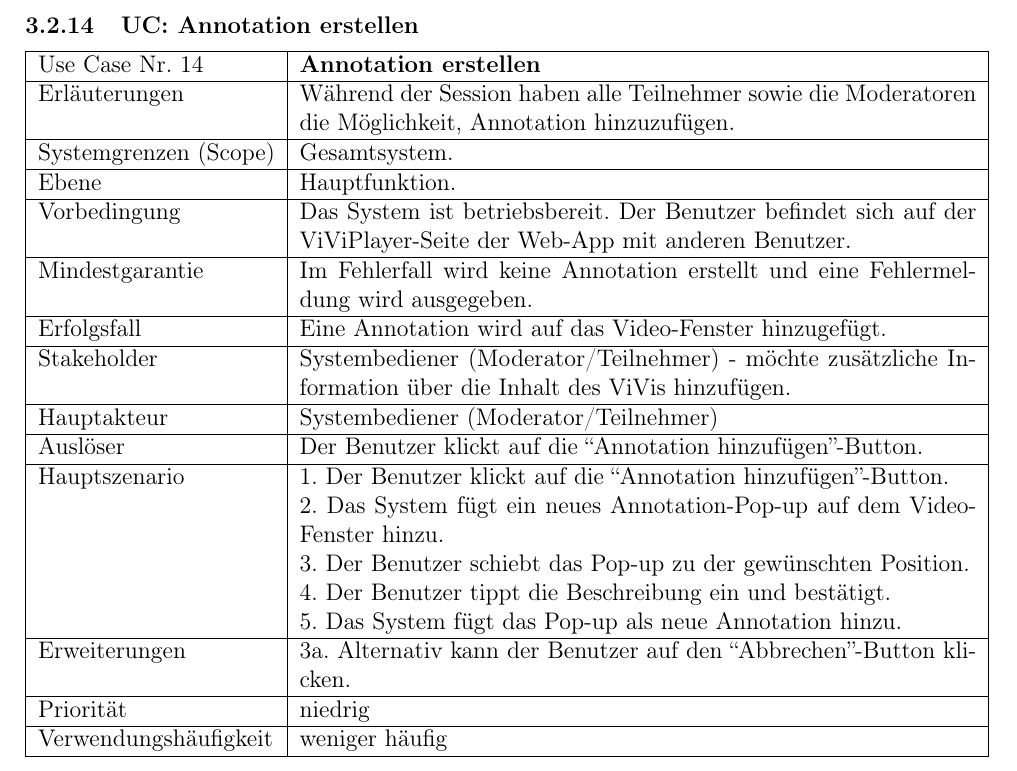
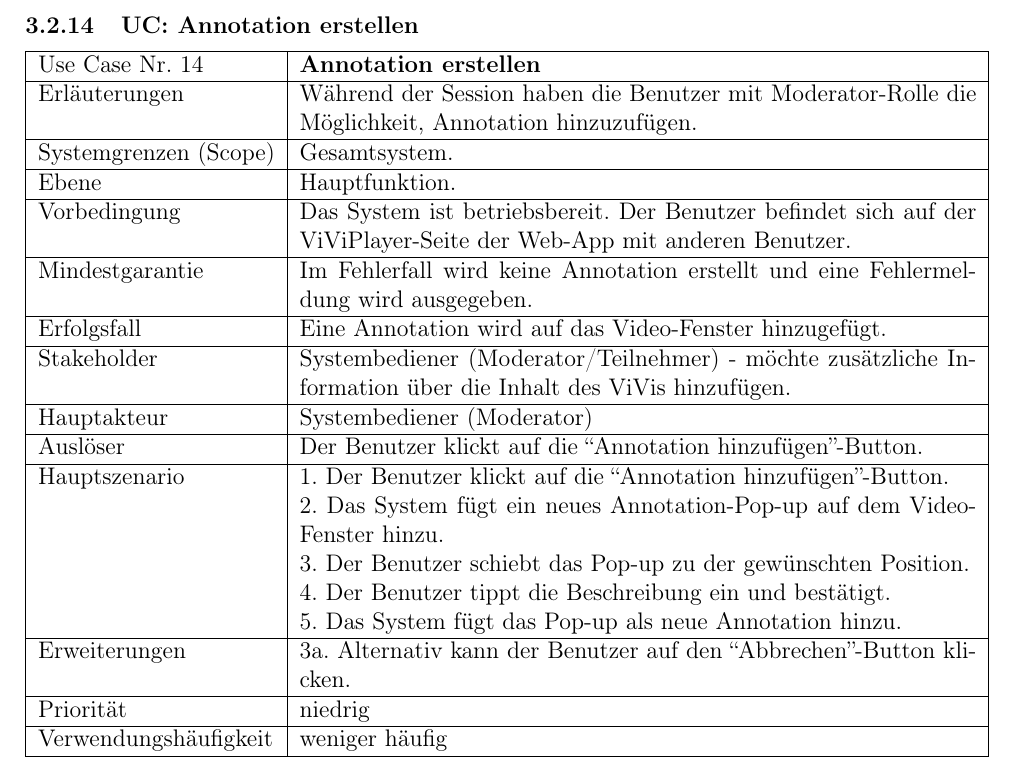
Before and after one commit to dnguyen141/ViViPlayer, a LaTeX document (specification/SWP-WS2122-ViViPlayer3-Spec-v02.tex, which reads specification/sections/tables/14_USE-CASE-ANNOTATION-ERSTELLEN.tex): part of page 21 of 33, cut so that both start at the same text. Compiled offline with pdfLaTeX.

Commit message:
updated Annotation-UC

```diff
--- a/specification/sections/tables/14_USE-CASE-ANNOTATION-ERSTELLEN.tex
+++ b/specification/sections/tables/14_USE-CASE-ANNOTATION-ERSTELLEN.tex
@@ -1,22 +1,25 @@
 \begin{tabularx}{\linewidth}{|l|X|}
 	\hline
 	Use Case Nr. 14			& \textbf{Annotation erstellen} \\ \hline
-	Erläuterungen			& Während der Session haben alle Teilnehmer sowie die Moderatoren die
+	Erläuterungen			& Während der Session haben die Benutzer mit Moderator-Rolle die
 							  Möglichkeit, Annotation hinzuzufügen. \\ \hline
 	Systemgrenzen (Scope)	& Gesamtsystem. \\ \hline
 	Ebene					& Hauptfunktion. \\ \hline
-	Vorbedingung			& Das System ist betriebsbereit. Der Benutzer befindet sich auf der
-							  ViViPlayer-Seite der Web-App mit anderen Benutzer. \\ \hline
-	Mindestgarantie			& Im Fehlerfall wird keine Annotation erstellt und eine Fehlermeldung wird
-							  ausgegeben. \\ \hline
-	Erfolgsfall				& Eine Annotation wird auf das Video-Fenster hinzugefügt. \\ \hline
-	Stakeholder				& Systembediener (Moderator/Teilnehmer) - möchte zusätzliche Information
-		     				  über die Inhalt des ViVis hinzufügen. \\ \hline
-	Hauptakteur				& Systembediener (Moderator/Teilnehmer) \\ \hline
-	Auslöser				& Der Benutzer klickt auf die ``Annotation hinzufügen''-Button. \\ \hline
-	Hauptszenario			& 1. Der Benutzer klickt auf die ``Annotation hinzufügen''-Button. \\
-							& 2. Das System fügt ein neues Annotation-Pop-up auf dem Video-Fenster
-							  hinzu. \\
+	Vorbedingung			& Das System ist betriebsbereit. Der Benutzer befindet sich auf
+							  der ViViPlayer-Seite der Web-App mit anderen Benutzer. \\ \hline
+	Mindestgarantie			& Im Fehlerfall wird keine Annotation erstellt und eine
+							  Fehlermeldung wird ausgegeben. \\ \hline
+	Erfolgsfall				& Eine Annotation wird auf das Video-Fenster hinzugefügt. \\
+							  \hline
+	Stakeholder				& Systembediener (Moderator/Teilnehmer) - möchte zusätzliche
+							  Information über die Inhalt des ViVis hinzufügen. \\ \hline
+	Hauptakteur				& Systembediener (Moderator) \\ \hline
+	Auslöser				& Der Benutzer klickt auf die ``Annotation hinzufügen''-Button.
+							  \\ \hline
+	Hauptszenario			& 1. Der Benutzer klickt auf die ``Annotation hinzufügen''-Button.
+							  \\
+							& 2. Das System fügt ein neues Annotation-Pop-up auf dem
+							  Video-Fenster hinzu. \\
 							& 3. Der Benutzer schiebt das Pop-up zu der gewünschten Position. \\
 							& 4. Der Benutzer tippt die Beschreibung ein und bestätigt. \\
 							& 5. Das System fügt das Pop-up als neue Annotation hinzu. \\ \hline
```
